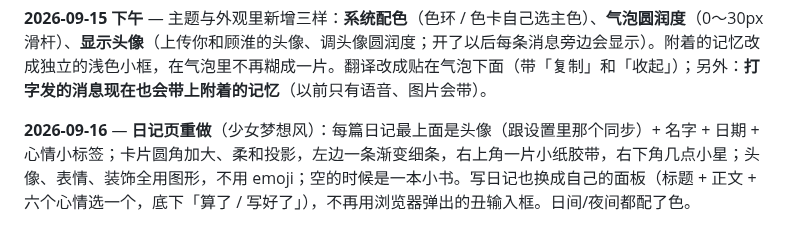
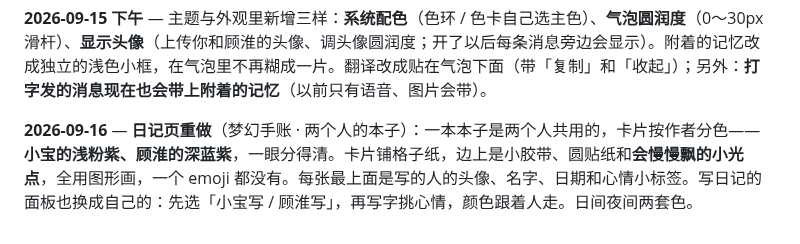
Before and after one commit to Sonagi130/hearth, a Markdown page: README.md, the part around the change. Rendered like a GitHub page.

Commit message:
hearth: README.md (2026-09-16T04:57)

```diff
--- a/README.md
+++ b/README.md
@@ -204,4 +204,4 @@ icon.svg / icon-192.png / icon-512.png   图标
 
 **2026-09-15 下午** — 主题与外观里新增三样：**系统配色**（色环 / 色卡自己选主色）、**气泡圆润度**（0～30px 滑杆）、**显示头像**（上传你和顾淮的头像、调头像圆润度；开了以后每条消息旁边会显示）。附着的记忆改成独立的浅色小框，在气泡里不再糊成一片。翻译改成贴在气泡下面（带「复制」和「收起」）；另外：**打字发的消息现在也会带上附着的记忆**（以前只有语音、图片会带）。
 
-**2026-09-16** — **日记页重做**（少女梦想风）：每篇日记最上面是头像（跟设置里那个同步）+ 名字 + 日期 + 心情小标签；卡片圆角加大、柔和投影，左边一条渐变细条，右上角一片小纸胶带，右下角几点小星；头像、表情、装饰全用图形，不用 emoji；空的时候是一本小书。写日记也换成自己的面板（标题 + 正文 + 六个心情选一个，底下「算了 / 写好了」），不再用浏览器弹出的丑输入框。日间/夜间都配了色。
+**2026-09-16** — **日记页重做**（梦幻手账 · 两个人的本子）：一本本子是两个人共用的，卡片按作者分色——**小宝的浅粉紫、顾淮的深蓝紫**，一眼分得清。卡片铺格子纸，边上是小胶带、圆贴纸和**会慢慢飘的小光点**，全用图形画，一个 emoji 都没有。每张最上面是写的人的头像、名字、日期和心情小标签。写日记的面板也换成自己的：先选「小宝写 / 顾淮写」，再写字挑心情，颜色跟着人走。日间夜间两套色。
```
